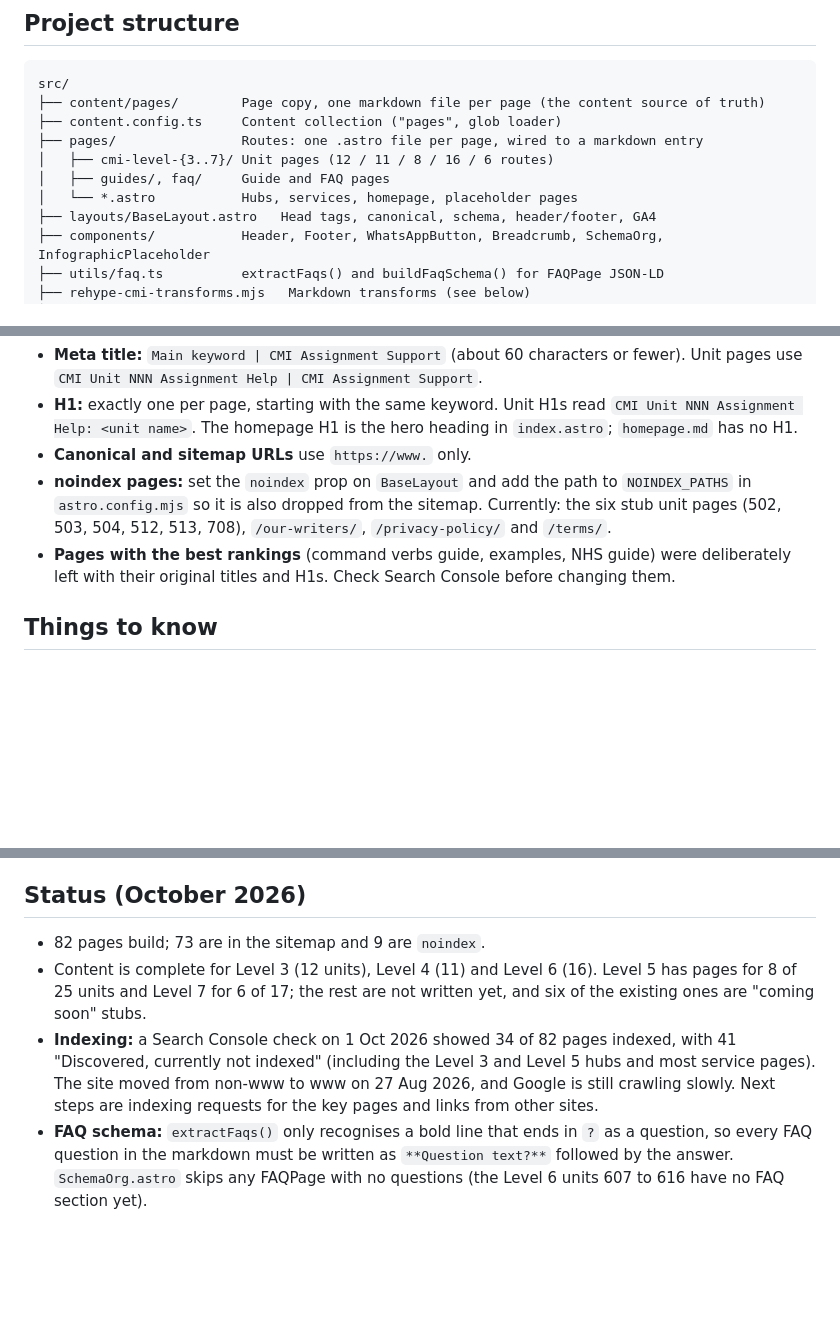
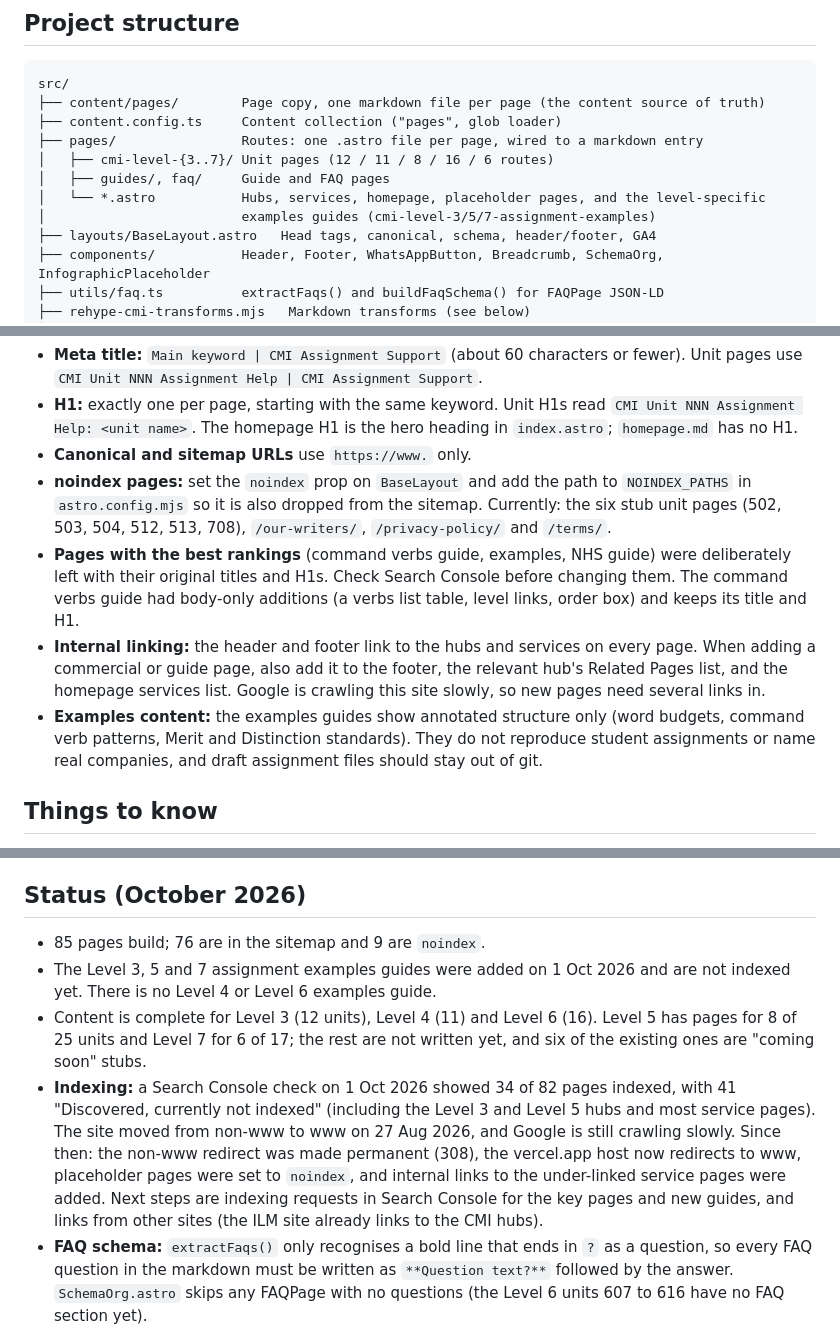
Before and after one commit to assignmenthelptalk/cmi-assignment-help, a Markdown page: README.md, 3 parts joined by grey strips. Rendered like a GitHub page; blank space fills up the shorter version.

Commit message:
docs: update README status, linking conventions and examples guides
Record the new level examples guides, current page and sitemap counts,
the SEO work done since the indexing check, and internal-linking and
examples-content conventions.

Co-Authored-By: Claude Sonnet 5.5 <noreply@anthropic.com>

```diff
--- a/README.md
+++ b/README.md
@@ -24,7 +24,8 @@ src/
 ├── pages/                Routes: one .astro file per page, wired to a markdown entry
 │   ├── cmi-level-{3..7}/ Unit pages (12 / 11 / 8 / 16 / 6 routes)
 │   ├── guides/, faq/     Guide and FAQ pages
-│   └── *.astro           Hubs, services, homepage, placeholder pages
+│   └── *.astro           Hubs, services, homepage, placeholder pages, and the level-specific
+│                         examples guides (cmi-level-3/5/7-assignment-examples)
 ├── layouts/BaseLayout.astro   Head tags, canonical, schema, header/footer, GA4
 ├── components/           Header, Footer, WhatsAppButton, Breadcrumb, SchemaOrg, InfographicPlaceholder
 ├── utils/faq.ts          extractFaqs() and buildFaqSchema() for FAQPage JSON-LD
@@ -54,7 +55,9 @@ To add a unit page: add the markdown file, copy an existing route in `src/pages/
 - **H1:** exactly one per page, starting with the same keyword. Unit H1s read `CMI Unit NNN Assignment Help: <unit name>`. The homepage H1 is the hero heading in `index.astro`; `homepage.md` has no H1.
 - **Canonical and sitemap URLs** use `https://www.` only.
 - **noindex pages:** set the `noindex` prop on `BaseLayout` and add the path to `NOINDEX_PATHS` in `astro.config.mjs` so it is also dropped from the sitemap. Currently: the six stub unit pages (502, 503, 504, 512, 513, 708), `/our-writers/`, `/privacy-policy/` and `/terms/`.
-- **Pages with the best rankings** (command verbs guide, examples, NHS guide) were deliberately left with their original titles and H1s. Check Search Console before changing them.
+- **Pages with the best rankings** (command verbs guide, examples, NHS guide) were deliberately left with their original titles and H1s. Check Search Console before changing them. The command verbs guide had body-only additions (a verbs list table, level links, order box) and keeps its title and H1.
+- **Internal linking:** the header and footer link to the hubs and services on every page. When adding a commercial or guide page, also add it to the footer, the relevant hub's Related Pages list, and the homepage services list. Google is crawling this site slowly, so new pages need several links in.
+- **Examples content:** the examples guides show annotated structure only (word budgets, command verb patterns, Merit and Distinction standards). They do not reproduce student assignments or name real companies, and draft assignment files should stay out of git.
 
 ## Things to know
 
@@ -71,7 +74,8 @@ To add a unit page: add the markdown file, copy an existing route in `src/pages/
 
 ## Status (October 2026)
 
-- 82 pages build; 73 are in the sitemap and 9 are `noindex`.
+- 85 pages build; 76 are in the sitemap and 9 are `noindex`.
+- The Level 3, 5 and 7 assignment examples guides were added on 1 Oct 2026 and are not indexed yet. There is no Level 4 or Level 6 examples guide.
 - Content is complete for Level 3 (12 units), Level 4 (11) and Level 6 (16). Level 5 has pages for 8 of 25 units and Level 7 for 6 of 17; the rest are not written yet, and six of the existing ones are "coming soon" stubs.
-- **Indexing:** a Search Console check on 1 Oct 2026 showed 34 of 82 pages indexed, with 41 "Discovered, currently not indexed" (including the Level 3 and Level 5 hubs and most service pages). The site moved from non-www to www on 27 Aug 2026, and Google is still crawling slowly. Next steps are indexing requests for the key pages and links from other sites.
+- **Indexing:** a Search Console check on 1 Oct 2026 showed 34 of 82 pages indexed, with 41 "Discovered, currently not indexed" (including the Level 3 and Level 5 hubs and most service pages). The site moved from non-www to www on 27 Aug 2026, and Google is still crawling slowly. Since then: the non-www redirect was made permanent (308), the vercel.app host now redirects to www, placeholder pages were set to `noindex`, and internal links to the under-linked service pages were added. Next steps are indexing requests in Search Console for the key pages and new guides, and links from other sites (the ILM site already links to the CMI hubs).
 - **FAQ schema:** `extractFaqs()` only recognises a bold line that ends in `?` as a question, so every FAQ question in the markdown must be written as `**Question text?**` followed by the answer. `SchemaOrg.astro` skips any FAQPage with no questions (the Level 6 units 607 to 616 have no FAQ section yet).
```
